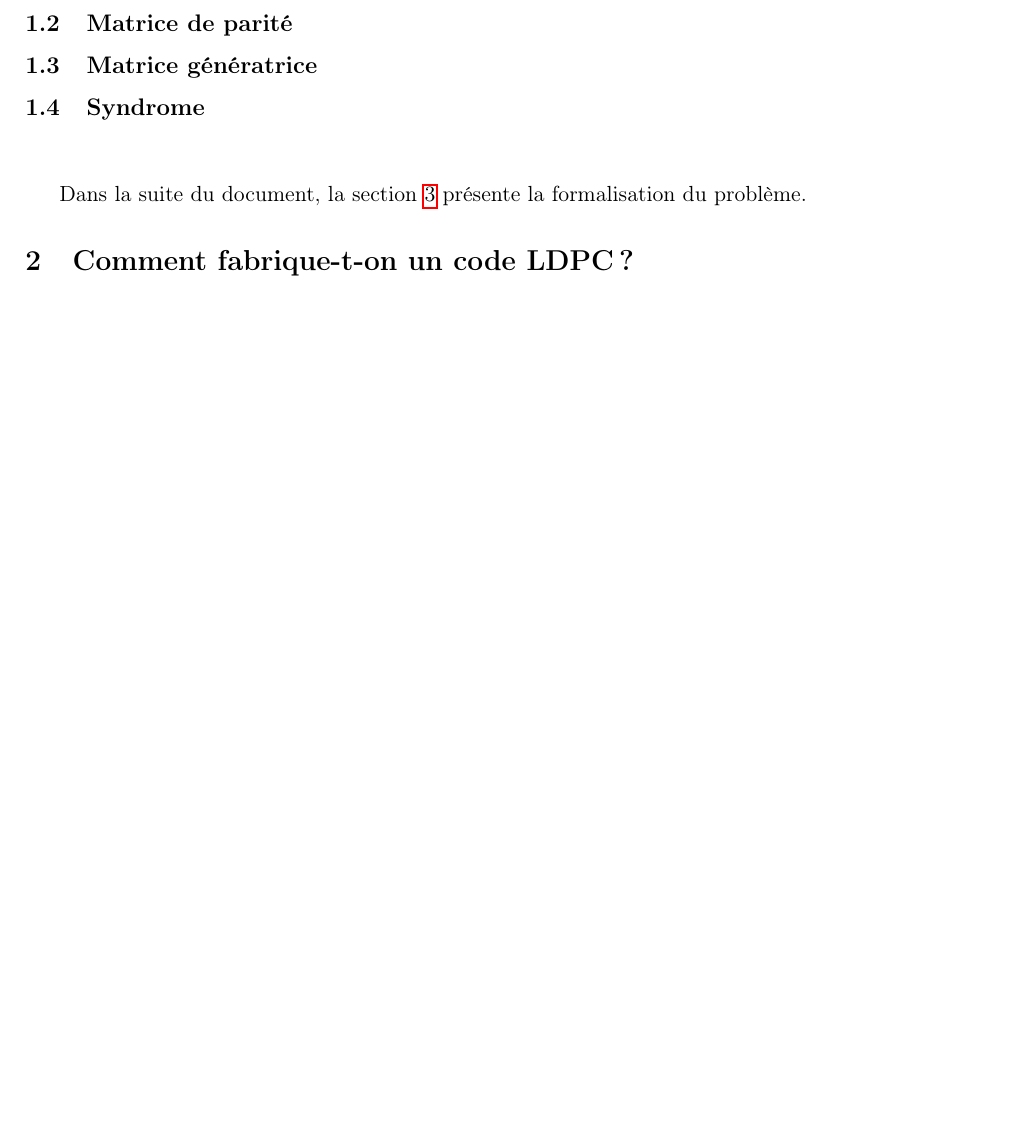
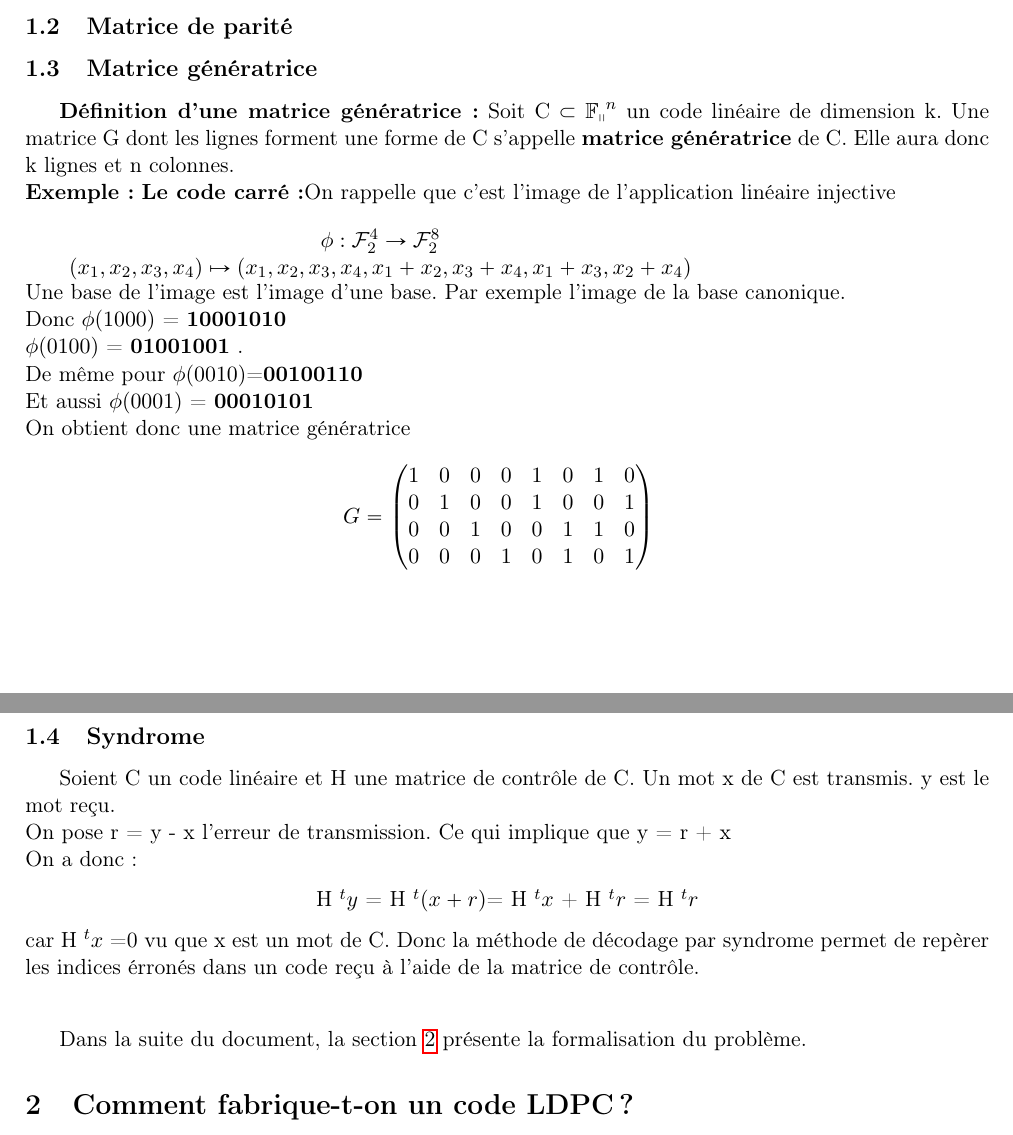
Before and after one commit to cbanier/codes-LDPC, a LaTeX document (rapport/Rapport-LaTeX.tex): part of page 4 of 5 before the commit and two parts of pages 4 and 5 of 6 after it, the two joined at a grey line, cut so that both start at the same text, the shorter picture padded with empty space. Compiled offline with pdfLaTeX.

Commit message:
ajout des définitions

```diff
--- a/rapport/Rapport-LaTeX.tex
+++ b/rapport/Rapport-LaTeX.tex
@@ -36,7 +36,7 @@
 %bib pour les matrices
 \usepackage{amsmath}
 \usepackage{arydshln}
-
+\usepackage{amsfonts}
 
 \begin{document}
 
@@ -96,6 +136,40 @@ Il peut constater qu'une erreur, au moins, s'est produite. Il peut dire que l'er
 \subsection{Matrice de parité}
 \subsection{Matrice génératrice}
+\textbf{Définition d'une matrice génératrice:} Soit C $\subset$ $\mathbb{F_q}^n$ un code linéaire de dimension k. Une matrice G dont les lignes forment une forme de C s'appelle \textbf{matrice génératrice} de C. Elle aura donc k lignes et n colonnes. \newline
+\textbf{Exemple:} \textbf{Le code carré:}On rappelle que c'est l'image de l'application linéaire injective \newline
+
+$\begin{array}{cccc}
+  \phi :  \mathcal{F}_2^4 \to  \mathcal{F}_2^8 \cr
+(x_1,x_2,x_3,x_4) \mapsto (x_1,x_2,x_3,x_4,x_1+x_2,x_3+x_4,x_1+x_3,x_2+x_4)
+\end{array}$
+\newline
+Une base de l'image est l'image d'une base. Par exemple l'image de la base  canonique. \newline
+Donc $\phi(1000)$ = \textbf{10001010} \newline
+$\phi(0100)$ = \textbf{01001001} . \newline
+De même pour $\phi(0010)$=\textbf{00100110} \newline
+Et aussi $\phi(0001)$ = \textbf{00010101} \newline
+On obtient donc une matrice génératrice
+$$G=
+\begin{pmatrix}
+  1 & 0 & 0 & 0 & 1 & 0 & 1 & 0  \\
+  0 & 1 & 0 & 0 & 1 & 0 & 0 & 1  \\
+  0 & 0 & 1 & 0 & 0 & 1 & 1 & 0  \\
+  0 & 0 & 0 & 1 & 0 & 1 & 0 & 1
+
+
+\end{pmatrix}
+\quad
+$$
+
 \subsection{Syndrome}
+Soient C un code linéaire et H une matrice de contrôle de C. Un mot x de C est transmis. y est le mot reçu. \newline
+On pose r = y - x l'erreur de transmission. Ce qui implique que y = r + x \newline
+On a donc:
+\begin{tabbing}
+  \hspace{5cm} H$~^ty$ = H$~^t(x + r)$= H$~^tx$ + H$~^tr$  = H$~^tr$
+\end{tabbing}
+car H$~^tx$ =0 vu que x est un mot de C.
+Donc la méthode de décodage par syndrome permet de repèrer les indices érronés dans un code reçu à l'aide de la matrice de contrôle.
 
 \vspace{0.8cm}
 Dans la suite du document, la section \ref{sec:fabrication} présente la formalisation du problème.
```
Also changed, not shown: rapport/Rapport-LaTeX.tex (45 more changed lines).
